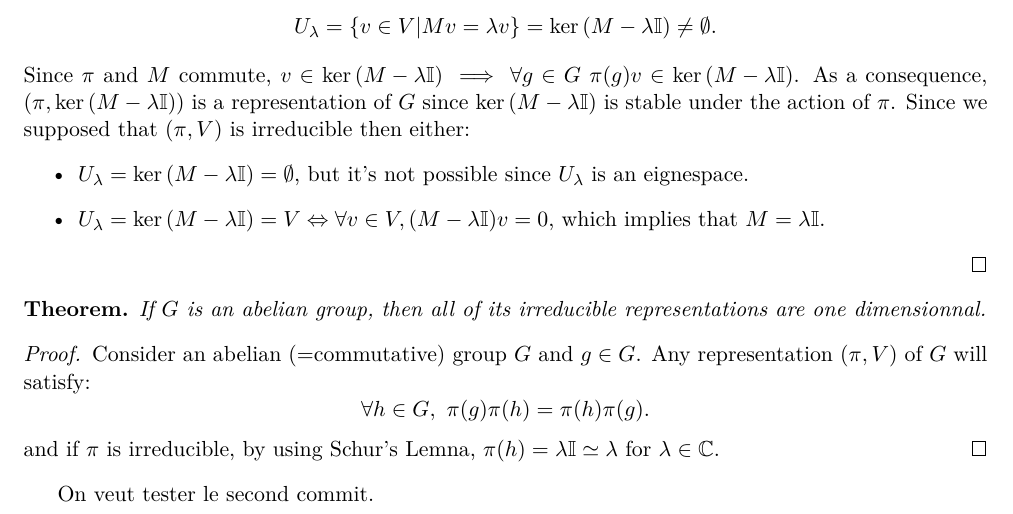
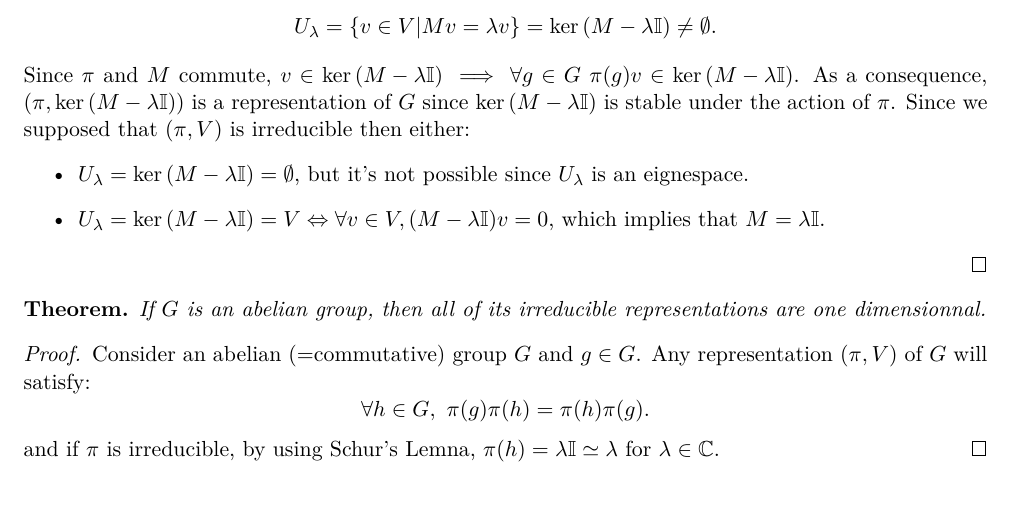
Before and after one commit to BioNils/Quantum_Theory_Groups_and_Representations, a LaTeX document (Quantum_theory_grousp_representations_note.tex): part of page 2 of 2, cut so that both start at the same text. Compiled offline with XeLaTeX.

Commit message:
Sauvegarde 22/10/24

```diff
--- a/Quantum_theory_grousp_representations_note.tex
+++ b/Quantum_theory_grousp_representations_note.tex
@@ -185,5 +185,4 @@
     \end{equation*}
 and if $\pi$ is irreducible, by using Schur's Lemna, $\pi(h) = \lambda \mathbb{I} \simeq \lambda$ for $\lambda \in \mathbb{C}$.
 \end{proof}
-On veut tester le second commit.
 \end{document}
```
Also changed, not shown: Quantum_theory_grousp_representations_note.pdf, 2 other files.
